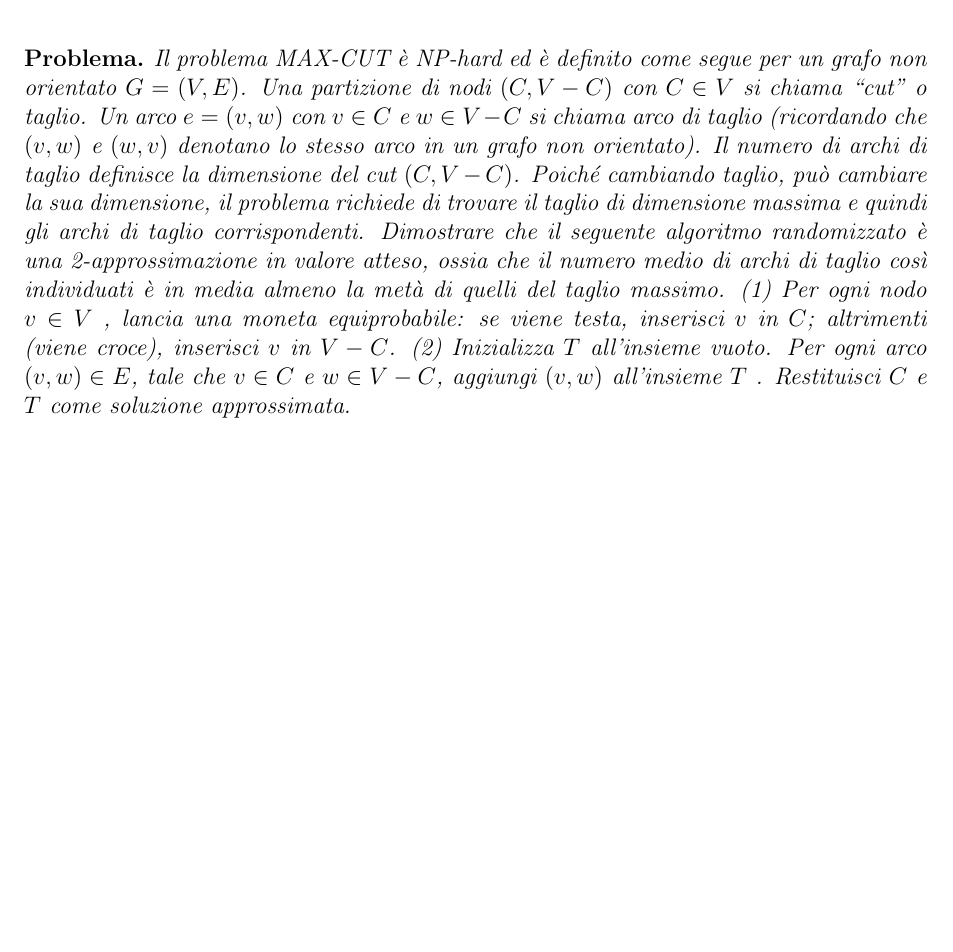
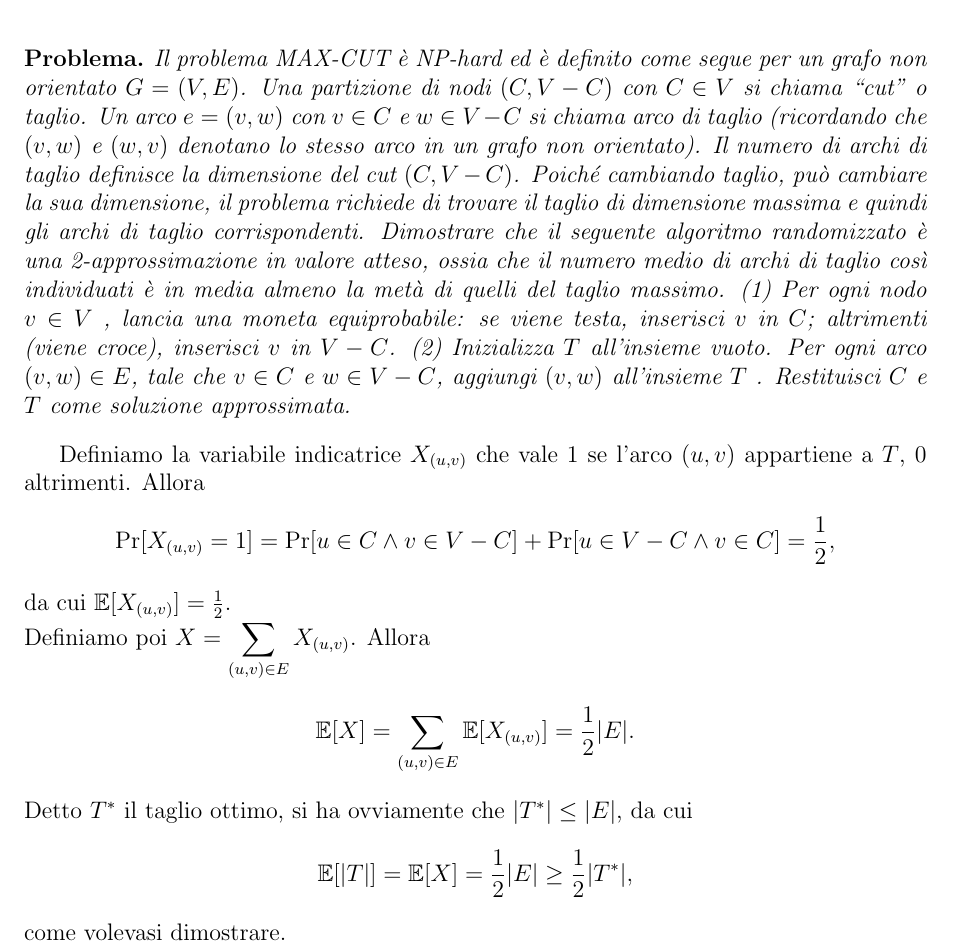
Before and after one commit to jacquerie/ALG2, a LaTeX book (problemi.tex, which reads 22.tex): part of page 51 of 51, cut so that both start at the same text, the shorter picture padded with empty space. Compiled offline with pdfLaTeX.

Commit message:
Add solution to problem 22

```diff
--- a/22.tex
+++ b/22.tex
@@ -17,3 +17,6 @@
     ogni arco $(v, w) \in E$, tale che $v \in C$ e $w \in V - C$, aggiungi $(v, w)$
     all’insieme $T$ . Restituisci $C$ e $T$ come soluzione approssimata.
 \end{problem*}
+Definiamo la variabile indicatrice $X_{(u,v)}$ che vale $1$ se l'arco $(u,v)$ appartiene a $T$, $0$ altrimenti. Allora \[\Pr[X_{(u,v)}=1]=\Pr[u \in C \wedge v\in V-C] + \Pr[u\in V-C \wedge v\in C] = \frac12,\] da cui $\mathbb{E}[X_{(u,v)}]=\frac12$.\newline
+Definiamo poi $\displaystyle X = \sum_{(u, v)\in E}X_{(u, v)}$. Allora \[\mathbb{E}[X]=\sum_{(u, v)\in E}\mathbb{E}[X_{(u, v)}]=\frac12|E|.\]
+Detto $T^*$ il taglio ottimo, si ha ovviamente che $|T^*|\le|E|$, da cui \[\mathbb{E}[|T|]=\mathbb{E}[X]=\frac12|E|\ge\frac12|T^*|,\]come volevasi dimostrare.
--- a/problemi.tex
+++ b/problemi.tex
@@ -14,6 +14,7 @@
 
 \usepackage{amsmath}
 \usepackage{amsthm}
+\usepackage{amsfonts}
 
 \usepackage{tikz}
 
```
Also changed, not shown: problemi.pdf.
